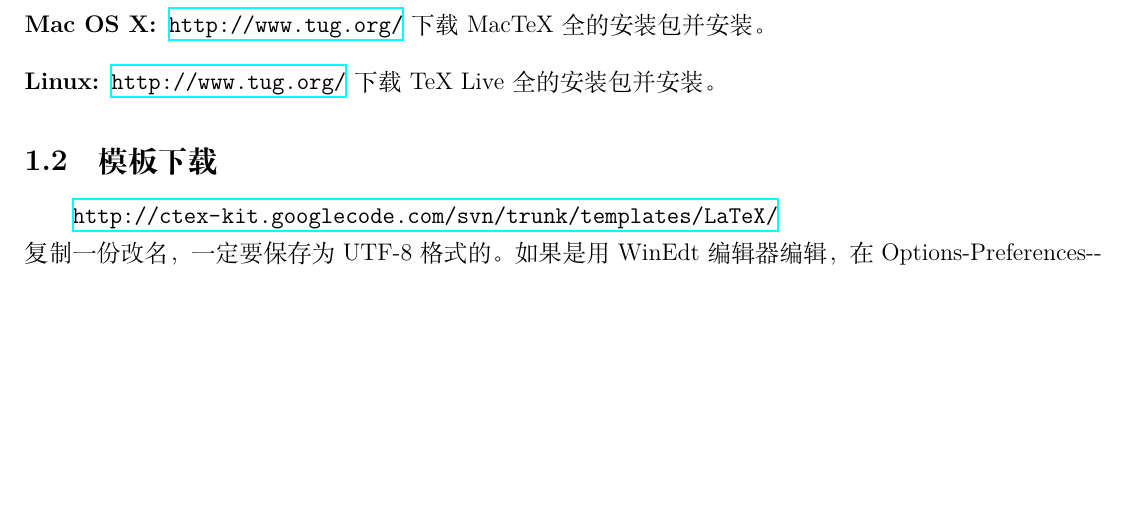
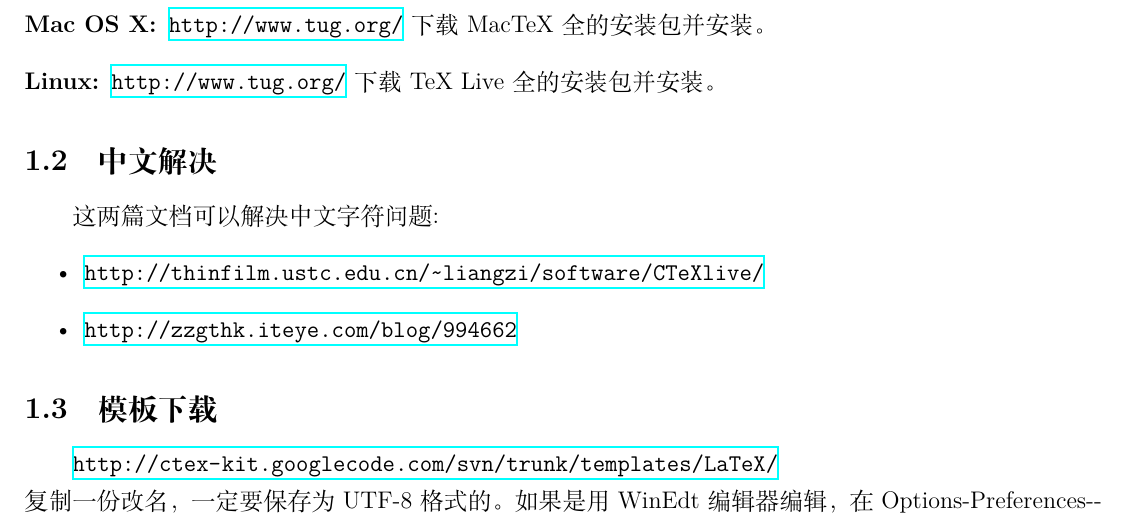
Before and after one commit to netcoffee/xbs, a LaTeX document (doc/tex/tex.tex, which reads doc/tex/subfile_tex.tex): part of page 2 of 19 before the commit and part of page 2 of 20 after it, cut so that both start at the same text, the shorter picture padded with empty space. Compiled offline with XeLaTeX; a missing font is replaced by an installed copy or a similar font.

Commit message:
添加texlive 2012 中文解决

```diff
--- a/doc/tex/subfile_tex.tex
+++ b/doc/tex/subfile_tex.tex
@@ -5,6 +5,13 @@
 \item[Mac OS X:] \url{http://www.tug.org/} 下载MacTeX全的安装包并安装。
 \item[Linux:] \url{http://www.tug.org/} 下载TeX Live全的安装包并安装。
 \end{description}
+
+\subsection{中文解决}
+这两篇文档可以解决中文字符问题:
+\begin{itemize}
+\item \url{http://thinfilm.ustc.edu.cn/~liangzi/software/CTeXlive/}
+\item \url{http://zzgthk.iteye.com/blog/994662}
+\end{itemize}
 
 \subsection{模板下载}
 \url{http://ctex-kit.googlecode.com/svn/trunk/templates/LaTeX/}
```
